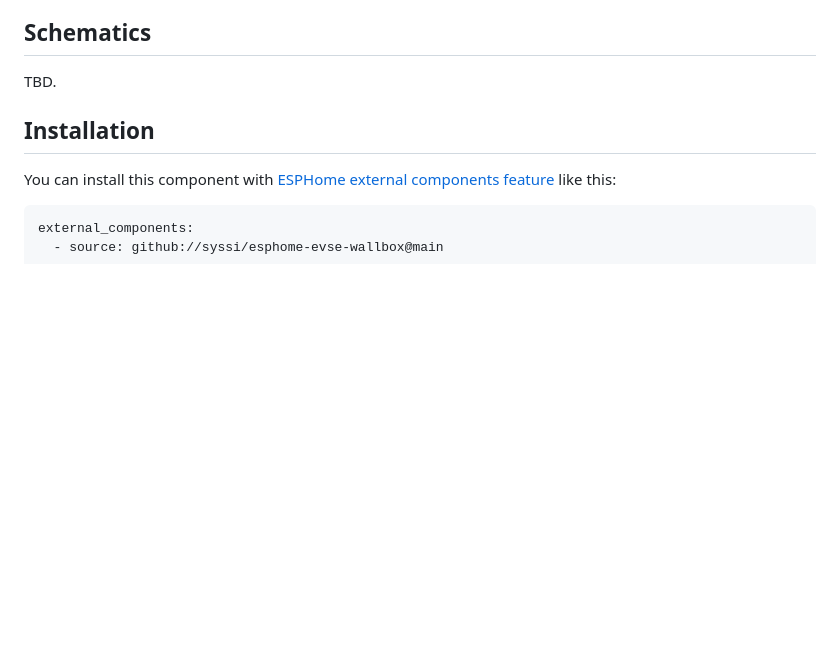
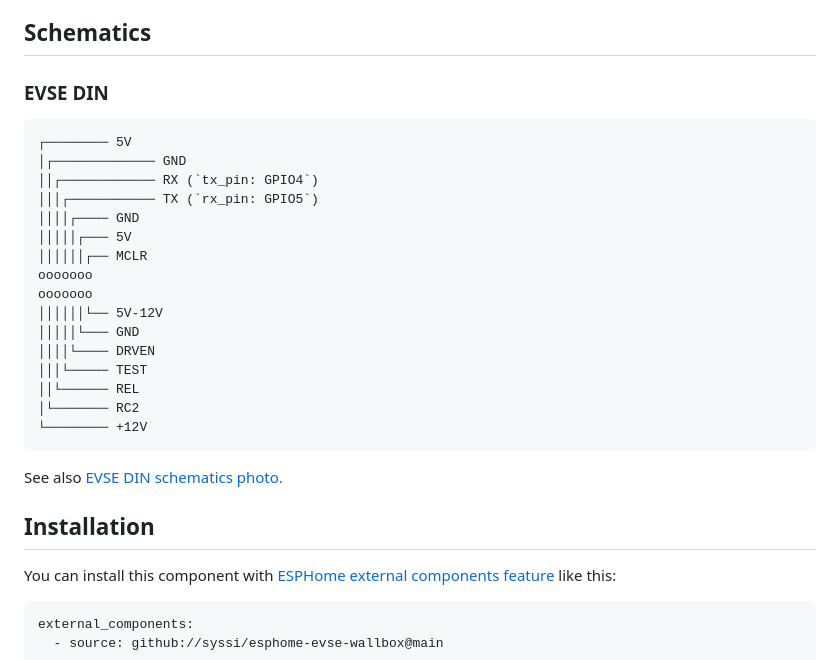
Before and after one commit to syssi/esphome-evse-wallbox, a Markdown page: README.md, the part around the change. GitHub-like rendering; blank space fills up the shorter version.

Commit message:
Add schematics (#7)

````diff
--- a/README.md
+++ b/README.md
@@ -15,7 +15,28 @@ ESPHome component to monitor and control a EVSE wallbox via RS485 (Modbus).
 
 ## Schematics
 
-TBD.
+### EVSE DIN
+
+```
+┌──────── 5V
+│┌───────────── GND
+││┌──────────── RX (`tx_pin: GPIO4`)
+│││┌─────────── TX (`rx_pin: GPIO5`)
+││││┌──── GND
+│││││┌─── 5V
+││││││┌── MCLR
+ooooooo
+ooooooo
+││││││└── 5V-12V
+│││││└─── GND
+││││└──── DRVEN
+│││└───── TEST
+││└────── REL
+│└─────── RC2
+└──────── +12V
+```
+
+See also [EVSE DIN schematics photo.](images/schematics-evse-din.png "EVSE DIN schematics")
 
 ## Installation
 
````
Also changed, not shown: images/schematics-evse-din.png (added).
